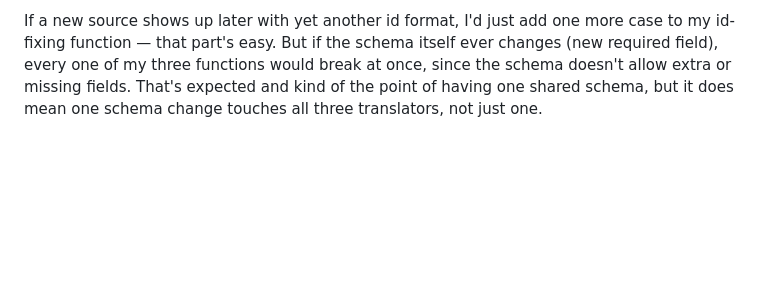
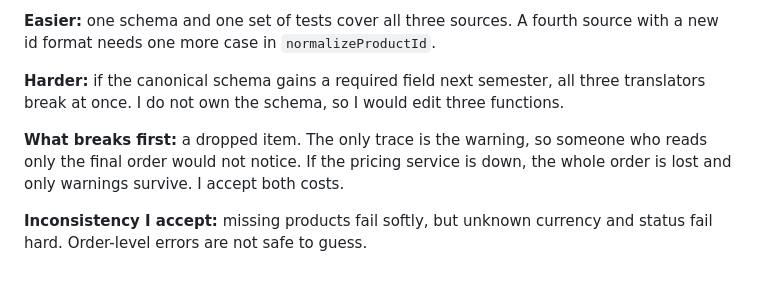
Before and after one commit to VISHNUDHATHVINODKUMAR/eai-2026-vinodkumar, a Markdown page: pa4/docs/adr-003.md, the part around one of its changes. GitHub-like rendering; blank space fills up the shorter version.

```diff
--- a/pa4/docs/adr-003.md
+++ b/pa4/docs/adr-003.md
@@ -97,8 +70,14 @@ status fail hard.
 
-If a new source shows up later with yet another id format, I'd just add one
-more case to my id-fixing function — that part's easy. But if the schema
-itself ever changes (new required field), every one of my three functions
-would break at once, since the schema doesn't allow extra or missing
-fields. That's expected and kind of the point of having one shared schema,
-but it does mean one schema change touches all three translators, not just
-one.
+**Easier:** one schema and one set of tests cover all three sources. A fourth source with a new id format needs one more case in `normalizeProductId`.
+
+
+
+**Harder:** if the canonical schema gains a required field next semester, all three translators break at once. I do not own the schema, so I would edit three functions.
+
+
+
+**What breaks first:** a dropped item. The only trace is the warning, so someone who reads only the final order would not notice. If the pricing service is down, the whole order is lost and only warnings survive. I accept both costs.
+
+
+
+**Inconsistency I accept:** missing products fail softly, but unknown currency and status fail hard. Order-level errors are not safe to guess.
```
Also changed, not shown: other parts of pa4/docs/adr-003.md (+46 -73 lines).
